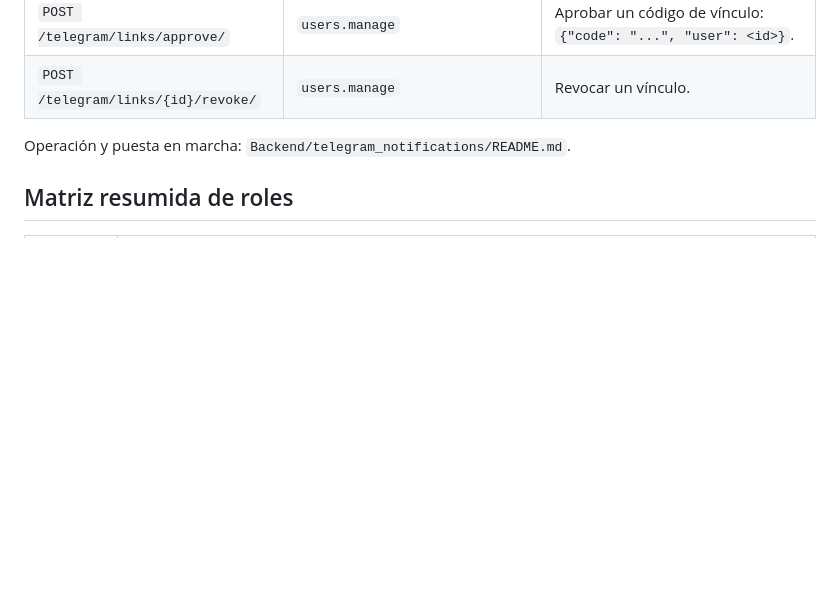
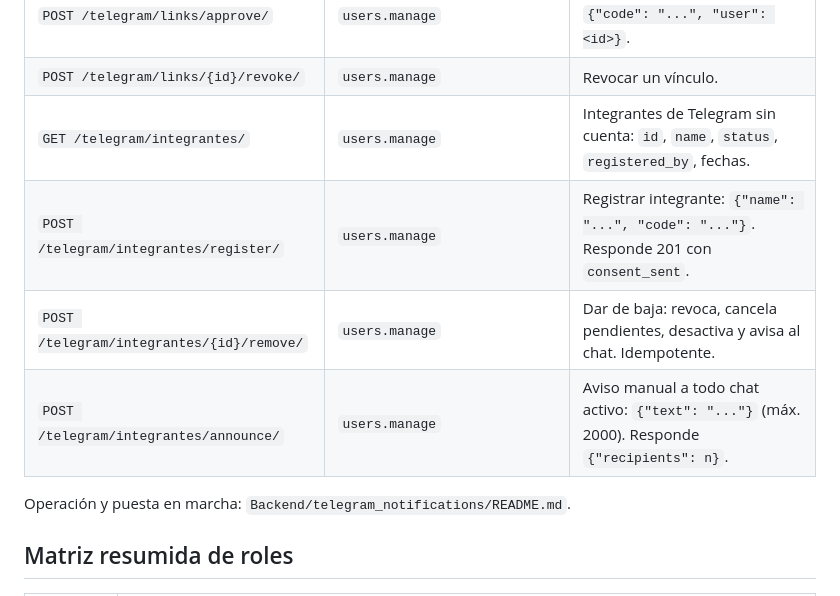
Before and after one commit to MiloDou/Mesa-Competitividad-Dev, a Markdown page: Docs/API_BACKEND.md, the part around the change. GitHub-like rendering; blank space fills up the shorter version.

```diff
--- a/Docs/API_BACKEND.md
+++ b/Docs/API_BACKEND.md
@@ -100,6 +100,10 @@ El envío push requiere configurar Expo y correr `python manage.py deliver_push`
 | `GET /telegram/links/`, `/telegram/links/{id}/` | `users.manage` | Listar vínculos; filtro `?status=`. |
 | `POST /telegram/links/approve/` | `users.manage` | Aprobar un código de vínculo: `{"code": "...", "user": <id>}`. |
 | `POST /telegram/links/{id}/revoke/` | `users.manage` | Revocar un vínculo. |
+| `GET /telegram/integrantes/` | `users.manage` | Integrantes de Telegram sin cuenta: `id`, `name`, `status`, `registered_by`, fechas. |
+| `POST /telegram/integrantes/register/` | `users.manage` | Registrar integrante: `{"name": "...", "code": "..."}`. Responde 201 con `consent_sent`. |
+| `POST /telegram/integrantes/{id}/remove/` | `users.manage` | Dar de baja: revoca, cancela pendientes, desactiva y avisa al chat. Idempotente. |
+| `POST /telegram/integrantes/announce/` | `users.manage` | Aviso manual a todo chat activo: `{"text": "..."}` (máx. 2000). Responde `{"recipients": n}`. |
 
 Operación y puesta en marcha: `Backend/telegram_notifications/README.md`.
 
```
Also changed, not shown: Backend/telegram_notifications/README.md (+16 -0 lines), Docs/ESTADO_INTEGRACION.md (+1 -1 lines).
